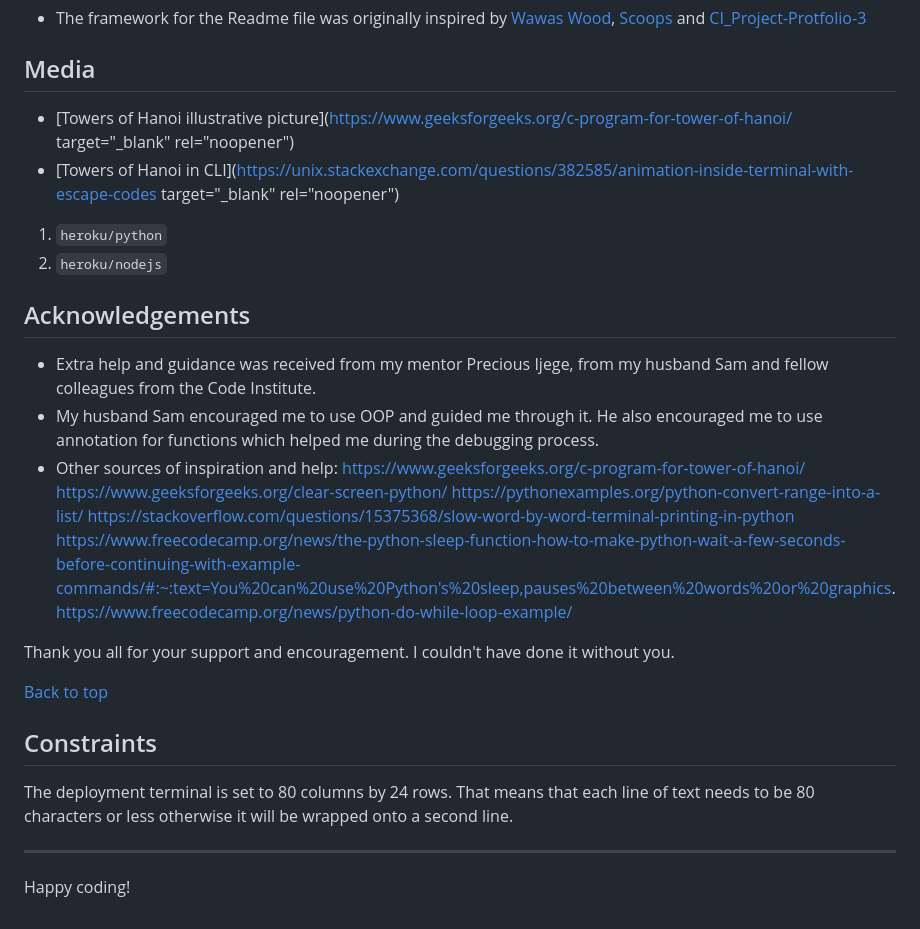
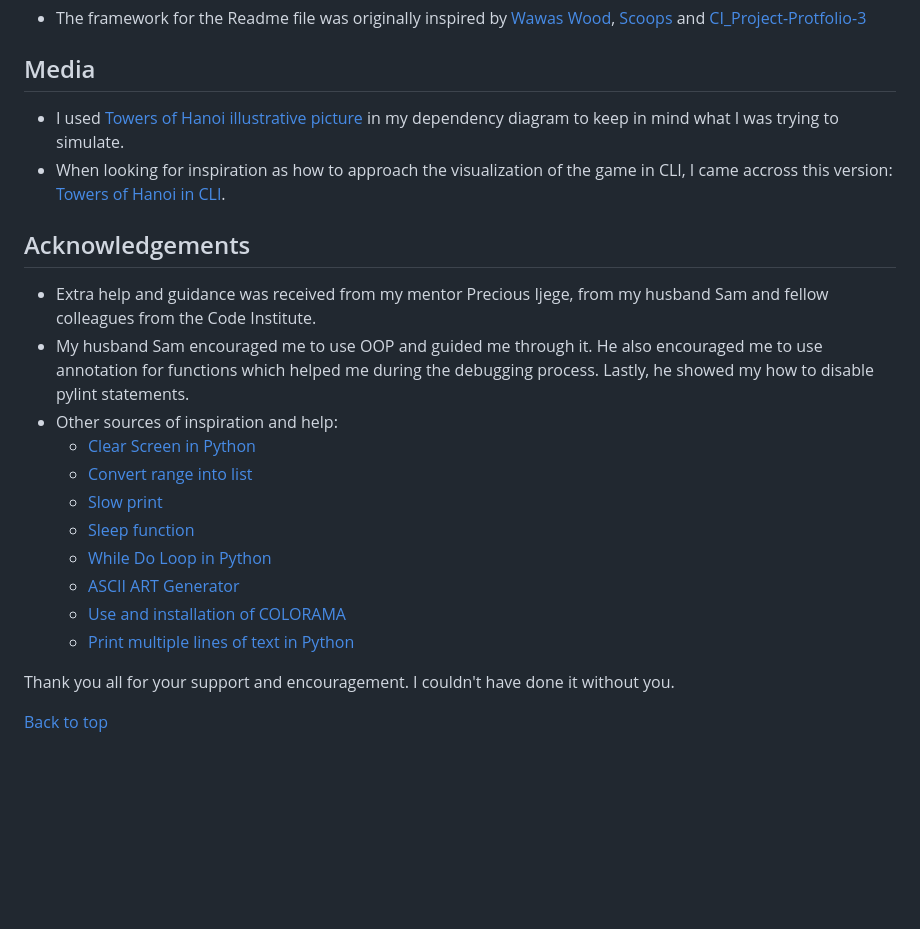
Before and after one commit to lucia2007/towers-of-hanoi, a Markdown page: README.md, the part around the change printed below. Drawn GitHub-style; blank space fills up the shorter version.

Commit message:
doc: Update Credit section in Readme

```diff
--- a/README.md
+++ b/README.md
@@ -367,30 +372,22 @@ Take the following steps to create a clone of a project:
 - The framework for the Readme file was originally inspired by [Wawas Wood](https://github.com/EwanColquhoun/wawaswoods/blob/master/README.md), [Scoops](https://github.com/amylour/scoops_pp1/blob/main/README.md#testing) and [CI_Project-Protfolio-3](https://github.com/MikeR94/CI-Project-Portfolio-3#python-logic)
 
 ## Media
-- [Towers of Hanoi illustrative picture](https://www.geeksforgeeks.org/c-program-for-tower-of-hanoi/ target="_blank" rel="noopener")
-- [Towers of Hanoi in CLI](https://unix.stackexchange.com/questions/382585/animation-inside-terminal-with-escape-codes target="_blank" rel="noopener")
-
-1. `heroku/python`
-2. `heroku/nodejs`
+- I used <a href="https://www.geeksforgeeks.org/c-program-for-tower-of-hanoi/" target="_blank" rel="noopener">Towers of Hanoi illustrative picture</a> in my dependency diagram to keep in mind what I was trying to simulate.
+- When looking for inspiration as how to approach the visualization of the game in CLI, I came accross this version: <a href="https://unix.stackexchange.com/questions/382585/animation-inside-terminal-with-escape-codes" target="_blank" rel="noopener">Towers of Hanoi in CLI</a>.
 
 ## Acknowledgements
 - Extra help and guidance was received from my mentor Precious Ijege, from my husband Sam and fellow colleagues from the Code Institute.
-- My husband Sam encouraged me to use OOP and guided me through it. He also encouraged me to use annotation for functions which helped me during the debugging process.
+- My husband Sam encouraged me to use OOP and guided me through it. He also encouraged me to use annotation for functions which helped me during the debugging process. Lastly, he showed my how to disable pylint statements.
 - Other sources of inspiration and help:
-https://www.geeksforgeeks.org/c-program-for-tower-of-hanoi/
-https://www.geeksforgeeks.org/clear-screen-python/
-https://pythonexamples.org/python-convert-range-into-a-list/
-https://stackoverflow.com/questions/15375368/slow-word-by-word-terminal-printing-in-python
-https://www.freecodecamp.org/news/the-python-sleep-function-how-to-make-python-wait-a-few-seconds-before-continuing-with-example-commands/#:~:text=You%20can%20use%20Python's%20sleep,pauses%20between%20words%20or%20graphics.
-https://www.freecodecamp.org/news/python-do-while-loop-example/
+  - [Clear Screen in Python](https://www.geeksforgeeks.org/clear-screen-python/)
+  - [Convert range into list](https://pythonexamples.org/python-convert-range-into-a-list/)
+  - [Slow print](https://stackoverflow.com/questions/15375368/slow-word-by-word-terminal-printing-in-python)
+  - [Sleep function](https://www.freecodecamp.org/news/the-python-sleep-function-how-to-make-python-wait-a-few-seconds-before-continuing-with-example-commands/#:~:text=You%20can%20use%20Python's%20sleep,pauses%20between%20words%20or%20graphics.)
+  - [While Do Loop in Python](https://www.freecodecamp.org/news/python-do-while-loop-example/)
+  - [ASCII ART Generator](https://patorjk.com/software/taag/#p=display&h=2&f=Big&t=Towers%20of%20Hanoi)
+  - [Use and installation of COLORAMA](https://dev.to/muhimen123/colored-text-in-terminal-using-python-1nmd#:~:text=In%20colorama%2C%20the%20font%20color,start%20by%20importing%20the%20module.&text=Then%2C%20in%20the%20print%20statement,Just%20like%20this.)
+  - [Print multiple lines of text in Python](https://stackoverflow.com/questions/34980251/how-to-print-multiple-lines-of-text-with-python)
 
 Thank you all for your support and encouragement. I couldn't have done it without you.
 
 [Back to top](#contents)
-
-## Constraints
-
-The deployment terminal is set to 80 columns by 24 rows. That means that each line of text needs to be 80 characters or less otherwise it will be wrapped onto a second line.
-
------
-Happy coding!
```
Also changed, not shown: other parts of README.md (+5 -0 lines).
